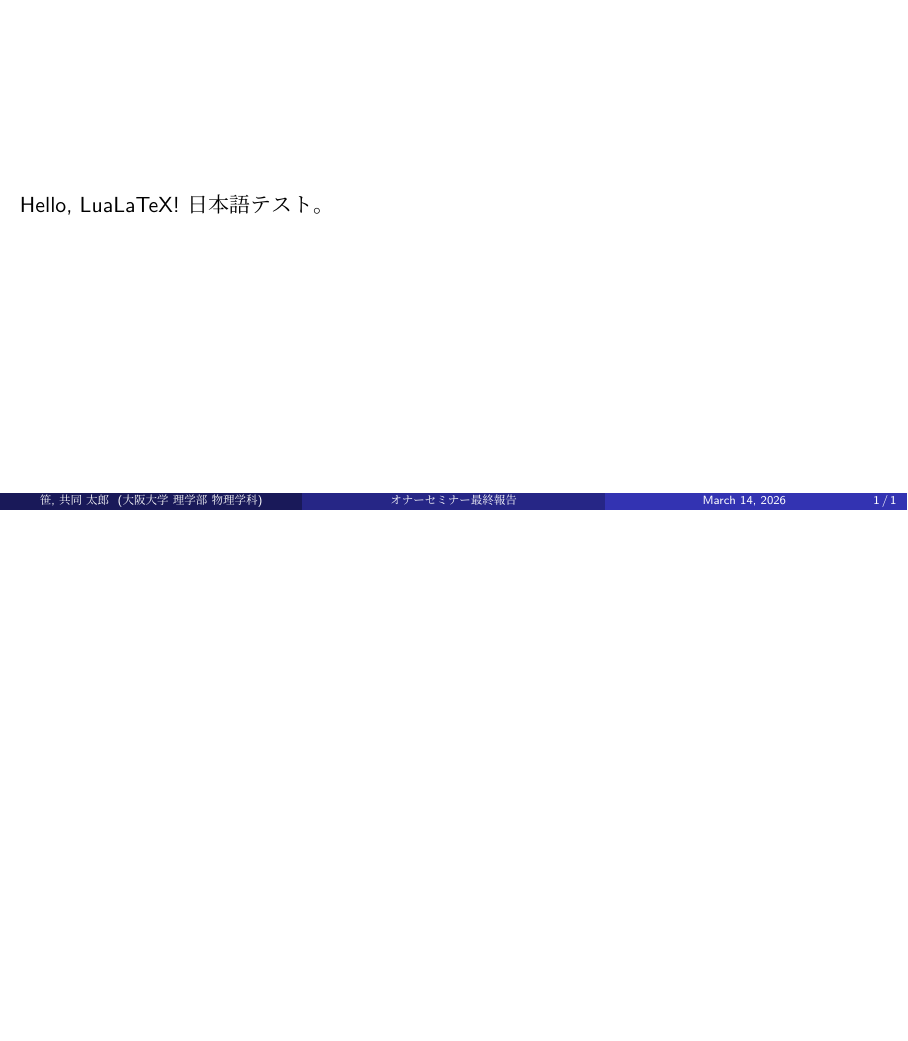
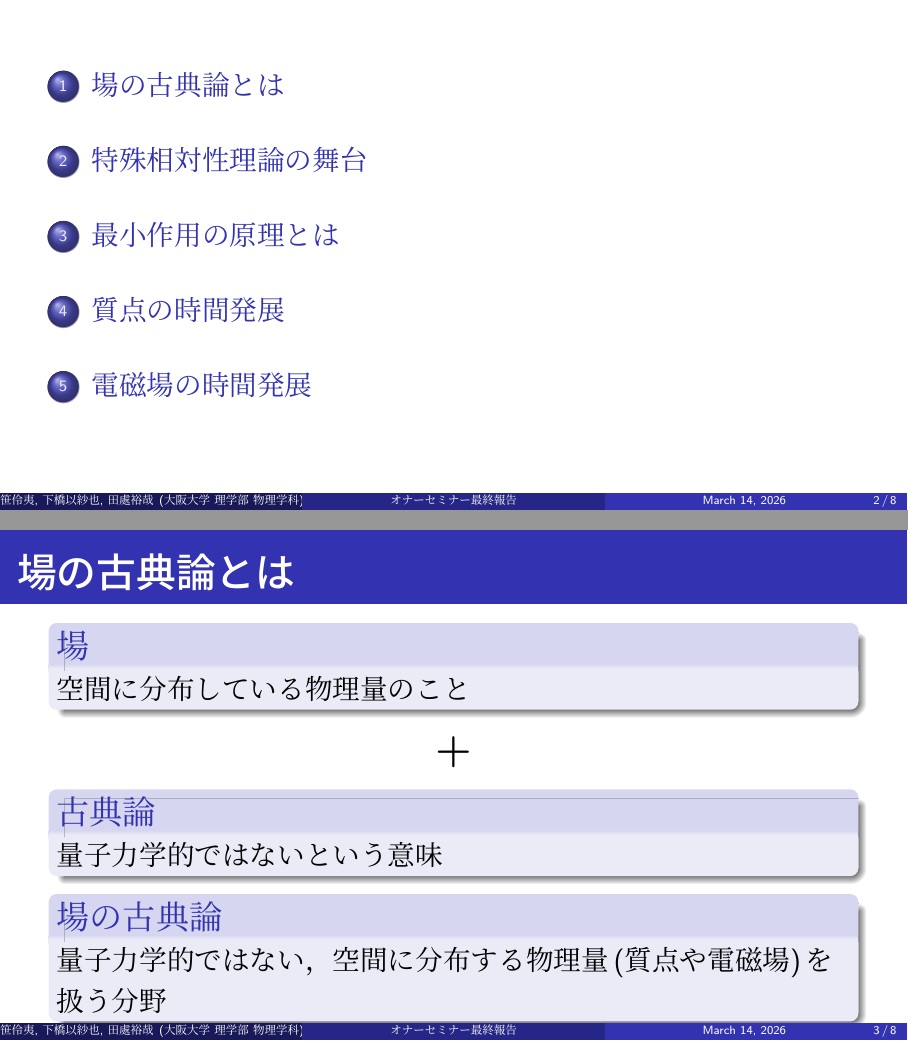
Before and after one commit to isaiah1313/Honor_seminar_projects, LaTeX slides (0から作ろう！！/0から作ろう！test.tex): the whole page before the commit and pages 2 and 3 of 8 after it, the two joined at a grey line, the shorter picture padded with empty space. The pictures show the PDF file 0から作ろう！！/0から作ろう！test.pdf that the author committed with the source.

```diff
--- a/0から作ろう！！/0から作ろう！test.tex
+++ b/0から作ろう！！/0から作ろう！test.tex
@@ -30,10 +39,13 @@
 
 % 7. タイトル情報
 \title{オナーセミナー最終報告}
-\author{笹 \and 共同 太郎}
+\author{笹伶夷\and 下橋以紗也\and 田處裕哉}
 \institute{大阪大学 理学部 物理学科}
 \date{\today}
 
+
+%===============================================================
 \begin{document}
+
+%タイトルスライド
 \begin{frame}
-    Hello, LuaLaTeX! 日本語テスト。
@@ -41 +64,62 @@
+\section{場の古典論とは}
+
+\begin{frame}{場の古典論とは}
+    \begin{block}{場}
+        空間に分布している物理量のこと
+    \end{block}
+
+    \begin{center}
+        {\Large $\bm{+}$}
+    \end{center}
+
+    \begin{block}{古典論}
+        量子力学的ではないという意味
+    \end{block}
+
+    \begin{block}{場の古典論}
+        量子力学的ではない，空間に分布する物理量(質点や電磁場)を扱う分野
+    \end{block}
+
+\end{frame}
+
+
+
+\begin{frame}{場の古典論とは}
+
+\end{frame}
+
+
+%===============================================================
+\section{特殊相対性理論の舞台}
+
+\begin{frame}{特殊相対性理論の舞台}
+    \begin{block}{特殊相対性理論の出発点}
+        \begin{itemize}
+            \item 宇宙の情報の伝達速度には上限がある
+        \end{itemize}
+    \end{block}
+\end{frame}
+
+
+%===============================================================
+\section{最小作用の原理とは}
+\begin{frame}{最小作用の原理}
+
+\end{frame}
+
+
+
+%===============================================================
+\section{質点の時間発展}
+\begin{frame}{質点の時間発展}
+
+\end{frame}
+
+
+%===============================================================
+\section{電磁場の時間発展}
+\begin{frame}{質点の時間発展}
+
+\end{frame}
+
 \end{document}
```
Also changed, not shown: 0から作ろう！！/0から作ろう！test.pdf, 0から作ろう！！/0から作ろう！test.tex (22 more changed lines).
